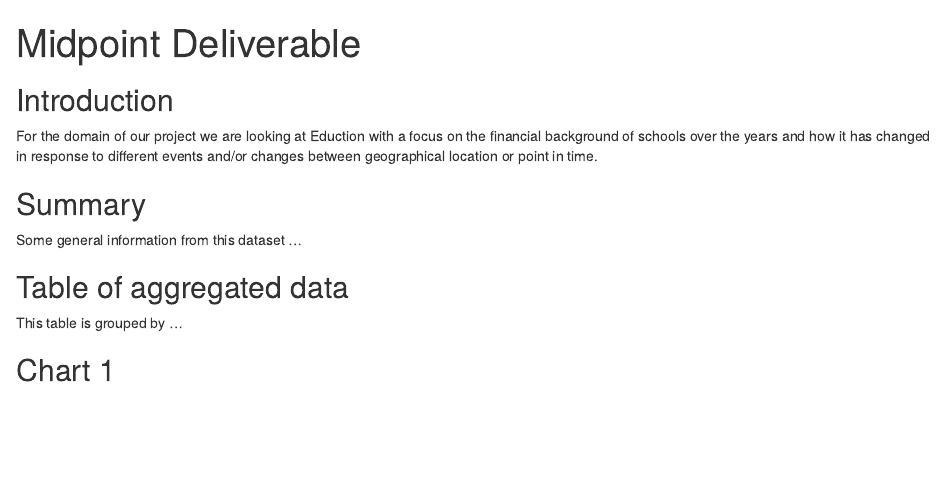
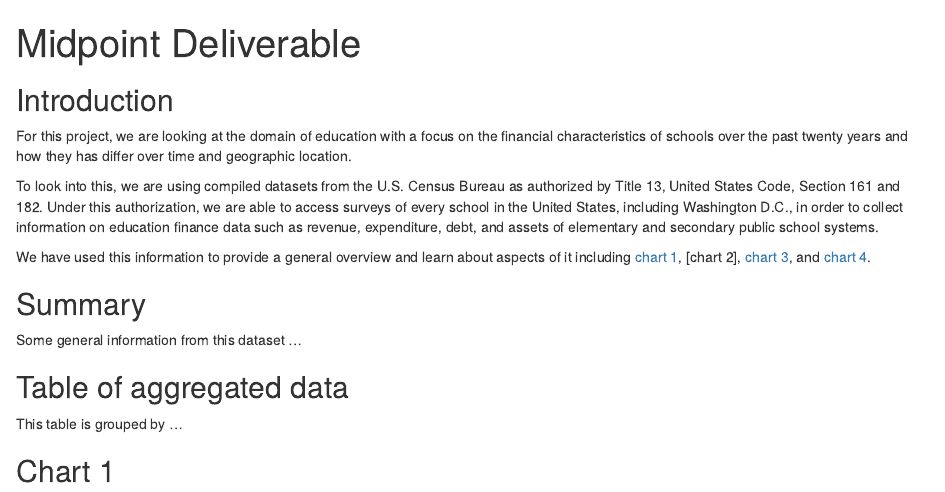
Before and after one commit to averagewagon/data-tamers, an R Markdown document (index.Rmd): the page in a window 1100 px wide, from its top. Rendered offline with R 4.5, knitr and Pandoc, with nearby package versions; some code elsewhere in the file could not run offline.

Commit message:
revised introduction to our project

```diff
--- a/index.Rmd
+++ b/index.Rmd
@@ -12,7 +12,11 @@ source("scripts/chart4.R")
 
 ## Introduction
 
-For the domain of our project we are looking at Eduction with a focus on the financial background of schools over the years and how it has changed in response to different events and/or changes between geographical location or point in time.
+For this project, we are looking at the domain of education with a focus on the financial characteristics of schools over the past twenty years and how they has differ over time and geographic location.
+
+To look into this, we are using compiled datasets from the U.S. Census Bureau as authorized by Title 13, United States Code, Section 161 and 182. Under this authorization, we are able to access surveys of every school in the United States, including Washington D.C., in order to collect information on education finance data such as revenue, expenditure, debt, and assets of elementary and secondary public school systems.
+
+We have used this information to provide a general overview and learn about aspects of it including [chart 1], [chart 2], [chart 3], and [chart 4].
 
 ## Summary
 
```
